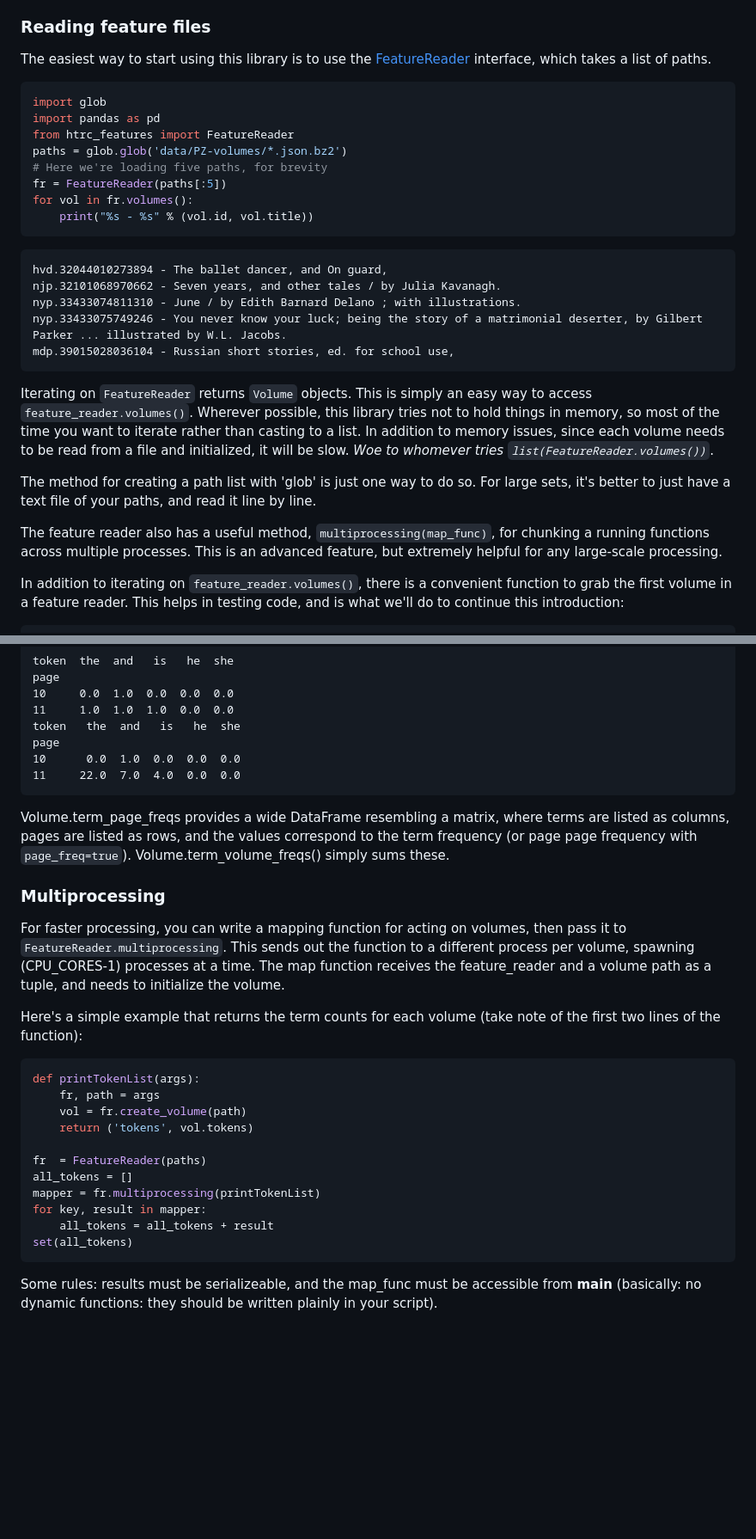
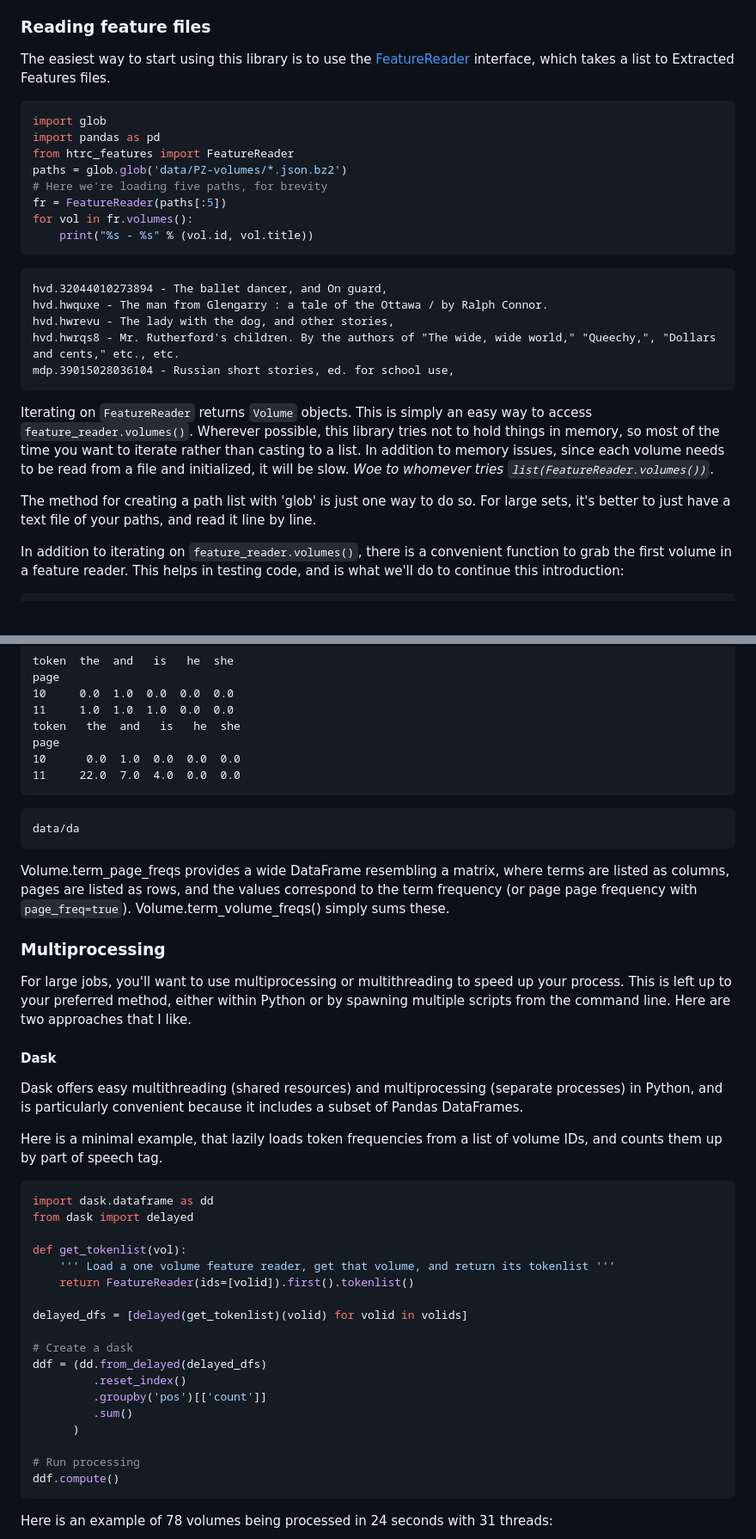
Before and after one commit to htrc/htrc-feature-reader, a Markdown page: README.md, 2 parts joined by grey strips. Shown: that part at 86% size. GitHub-like rendering; blank space fills up the shorter version.

````diff
--- a/README.md
+++ b/README.md
@@ -46,7 +46,7 @@ Optional: [installing the development version](#Installing-the-development-versi
 
 ### Reading feature files
 
-The easiest way to start using this library is to use the [FeatureReader](http://htrc.github.io/htrc-feature-reader/htrc_features/feature_reader.m.html#htrc_features.feature_reader.FeatureReader) interface, which takes a list of paths.
+The easiest way to start using this library is to use the [FeatureReader](http://htrc.github.io/htrc-feature-reader/htrc_features/feature_reader.m.html#htrc_features.feature_reader.FeatureReader) interface, which takes a list to Extracted Features files.
 
 
 ```python
@@ -61,9 +61,9 @@ for vol in fr.volumes():
 ```
 
     hvd.32044010273894 - The ballet dancer, and On guard,
-    njp.32101068970662 - Seven years, and other tales / by Julia Kavanagh.
-    nyp.33433074811310 - June / by Edith Barnard Delano ; with illustrations.
-    nyp.33433075749246 - You never know your luck; being the story of a matrimonial deserter, by Gilbert Parker ... illustrated by W.L. Jacobs.
+    hvd.hwquxe - The man from Glengarry : a tale of the Ottawa / by Ralph Connor.
+    hvd.hwrevu - The lady with the dog, and other stories,
+    hvd.hwrqs8 - Mr. Rutherford's children. By the authors of "The wide, wide world," "Queechy,", "Dollars and cents," etc., etc.
     mdp.39015028036104 - Russian short stories, ed. for school use,
 
 
@@ -74,9 +74,6 @@ _Woe to whomever tries `list(FeatureReader.volumes())`_.
 
 The method for creating a path list with 'glob' is just one way to do so.
 For large sets, it's better to just have a text file of your paths, and read it line by line.
-
-The feature reader also has a useful method, `multiprocessing(map_func)`, for chunking a running functions across multiple processes.
-This is an advanced feature, but extremely helpful for any large-scale processing.
 
 In addition to iterating on `feature_reader.volumes()`, there is a convenient function to grab the first volume in a feature reader. This helps in testing code, and is what we'll do to continue this introduction:
 
@@ -412,30 +445,44 @@ print(a.loc[10:11,['the','and','is', 'he', 'she']])
     11     22.0  7.0  4.0  0.0  0.0
 
 
+
+```python
+data/da
+```
+
 Volume.term_page_freqs provides a wide DataFrame resembling a matrix, where terms are listed as columns, pages are listed as rows, and the values correspond to the term frequency (or page page frequency with `page_freq=true`).
 Volume.term_volume_freqs() simply sums these.
 
 ### Multiprocessing
 
-For faster processing, you can write a mapping function for acting on volumes, then pass it to `FeatureReader.multiprocessing`.
-This sends out the function to a different process per volume, spawning (CPU_CORES-1) processes at a time.
-The map function receives the feature_reader and a volume path as a tuple, and needs to initialize the volume.
+For large jobs, you'll want to use multiprocessing or multithreading to speed up your process. This is left up to your preferred method, either within Python or by spawning multiple scripts from the command line. Here are two approaches that I like.
 
-Here's a simple example that returns the term counts for each volume (take note of the first two lines of the function):
+#### Dask
+
+Dask offers easy multithreading (shared resources) and multiprocessing (separate processes) in Python, and is particularly convenient because it includes a subset of Pandas DataFrames.
+
+Here is a minimal example, that lazily loads token frequencies from a list of volume IDs, and counts them up by part of speech tag.
 
 ```python
-def printTokenList(args):
-    fr, path = args
-    vol = fr.create_volume(path)
-    return ('tokens', vol.tokens)
+import dask.dataframe as dd
+from dask import delayed
 
-fr  = FeatureReader(paths)
-all_tokens = []
-mapper = fr.multiprocessing(printTokenList)
-for key, result in mapper:
-    all_tokens = all_tokens + result
-set(all_tokens)
+def get_tokenlist(vol):
+    ''' Load a one volume feature reader, get that volume, and return its tokenlist '''
+    return FeatureReader(ids=[volid]).first().tokenlist()
+
+delayed_dfs = [delayed(get_tokenlist)(volid) for volid in volids]
+
+# Create a dask
+ddf = (dd.from_delayed(delayed_dfs)
+         .reset_index()
+         .groupby('pos')[['count']]
+         .sum()
+      )
+
+# Run processing
+ddf.compute()
 ```
 
-Some rules: results must be serializeable, and the map_func must be accessible from __main__ (basically: no dynamic functions: they should be written plainly in your script).
+Here is an example of 78 volumes being processed in 24 seconds with 31 threads:
 
````
Also changed, not shown: other parts of README.md (+45 -3 lines), data/dask-graph.png (added), data/dask-progress.png (added), 1 other file.
